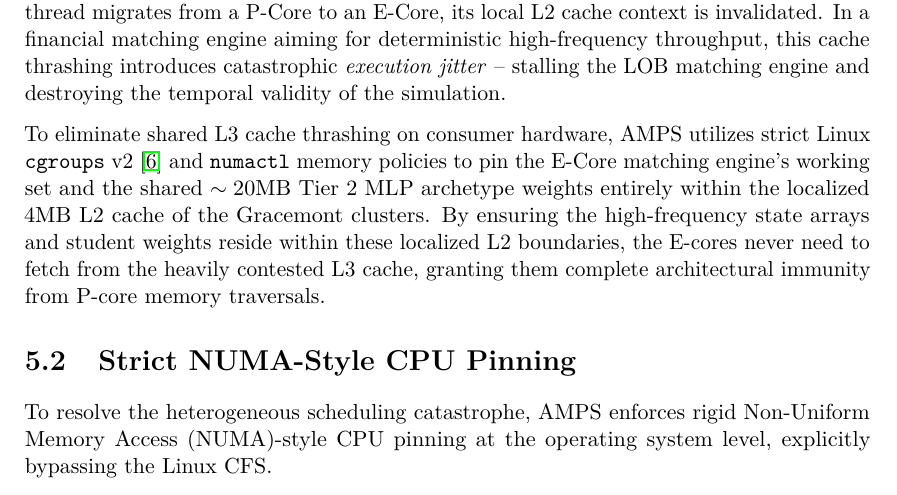
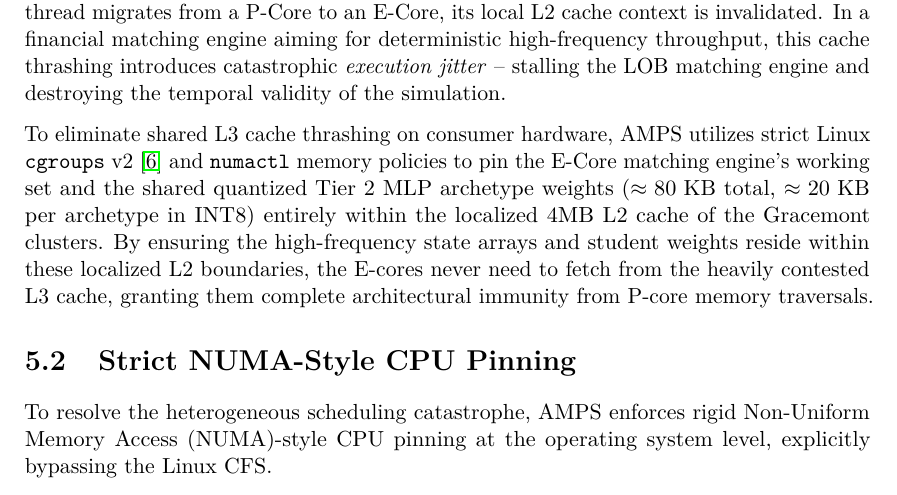
Before and after one commit to foersben/agentic-market-panic-sim, a LaTeX thesis (docs/latex/phase_1_tech_concepts/main.tex, which reads docs/latex/phase_1_tech_concepts/chapters/ch05_hardware_topography.tex): part of page 23 of 97, cut so that both start at the same text. Compiled offline with pdfLaTeX.

Commit message:
fix(latex): align INT8 student weight footprint in Chapter 5.1 with Gracemont L2 cache

```diff
--- a/docs/latex/phase_1_tech_concepts/chapters/ch05_hardware_topography.tex
+++ b/docs/latex/phase_1_tech_concepts/chapters/ch05_hardware_topography.tex
@@ -25,7 +25,7 @@ In AMPS, the primary computational burden is fractured into two entirely differe
 
 Because Gracemont E-Cores and Raptor Cove P-Cores share the same L3 cache on the die, unconstrained execution of the memory-bound micro-agents across the entire processor would rapidly thrash the L3 cache, starving the LOB engine and Tier 2 student policies of their essential data. Furthermore, if the Linux scheduler is allowed to natively manage these threads, it will inevitably migrate threads across P-Core and E-Core boundaries. When a thread migrates from a P-Core to an E-Core, its local L2 cache context is invalidated. In a financial matching engine aiming for deterministic high-frequency throughput, this cache thrashing introduces catastrophic \textit{execution jitter} -- stalling the LOB matching engine and destroying the temporal validity of the simulation.
 
-To eliminate shared L3 cache thrashing on consumer hardware, AMPS utilizes strict Linux \texttt{cgroups} v2 \cite{corbet2019cgroups} and \texttt{numactl} memory policies to pin the E-Core matching engine's working set and the shared $\sim 20$MB Tier 2 MLP archetype weights entirely within the localized 4MB L2 cache of the Gracemont clusters. By ensuring the high-frequency state arrays and student weights reside within these localized L2 boundaries, the E-cores never need to fetch from the heavily contested L3 cache, granting them complete architectural immunity from P-core memory traversals.
+To eliminate shared L3 cache thrashing on consumer hardware, AMPS utilizes strict Linux \texttt{cgroups} v2 \cite{corbet2019cgroups} and \texttt{numactl} memory policies to pin the E-Core matching engine's working set and the shared quantized Tier 2 MLP archetype weights ($\approx 80\text{ KB}$ total, $\approx 20\text{ KB}$ per archetype in INT8) entirely within the localized 4MB L2 cache of the Gracemont clusters. By ensuring the high-frequency state arrays and student weights reside within these localized L2 boundaries, the E-cores never need to fetch from the heavily contested L3 cache, granting them complete architectural immunity from P-core memory traversals.
 
 \section{Strict NUMA-Style CPU Pinning}
 
```
Also changed, not shown: docs/latex/phase_1_tech_concepts/main.pdf.
